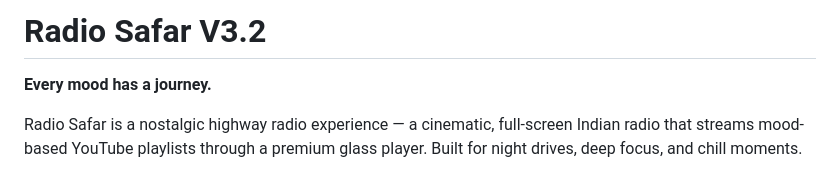
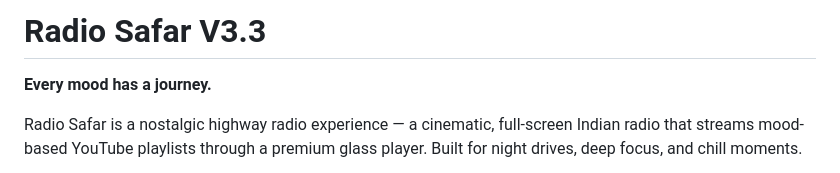
Before and after one commit to amit7git/aisafar, a Markdown page: README.md, the part around the change. Rendered like a GitHub page.

```diff
--- a/README.md
+++ b/README.md
@@ -1,4 +1,4 @@
-# Radio Safar V3.2
+# Radio Safar V3.3
 
 **Every mood has a journey.**
 
```
